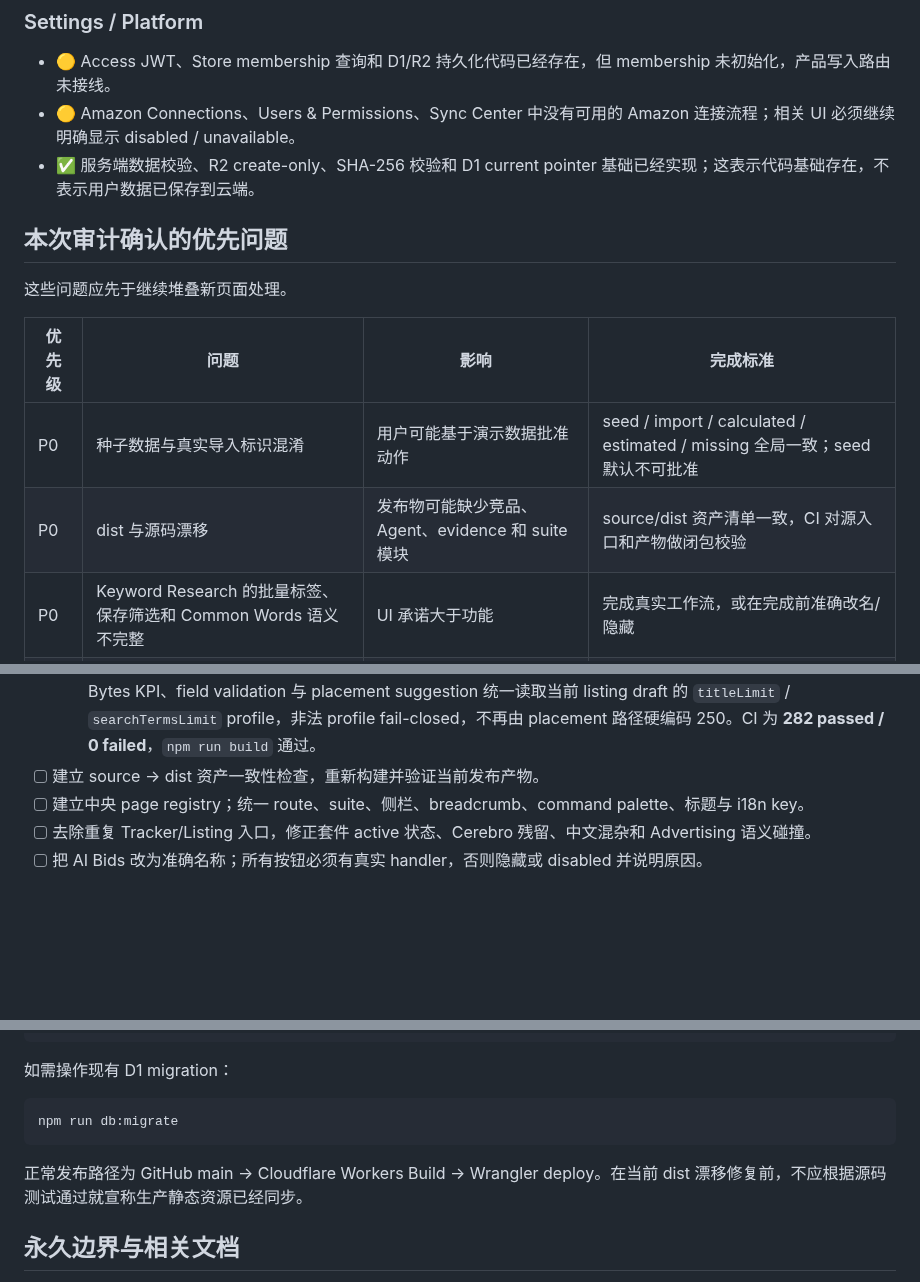
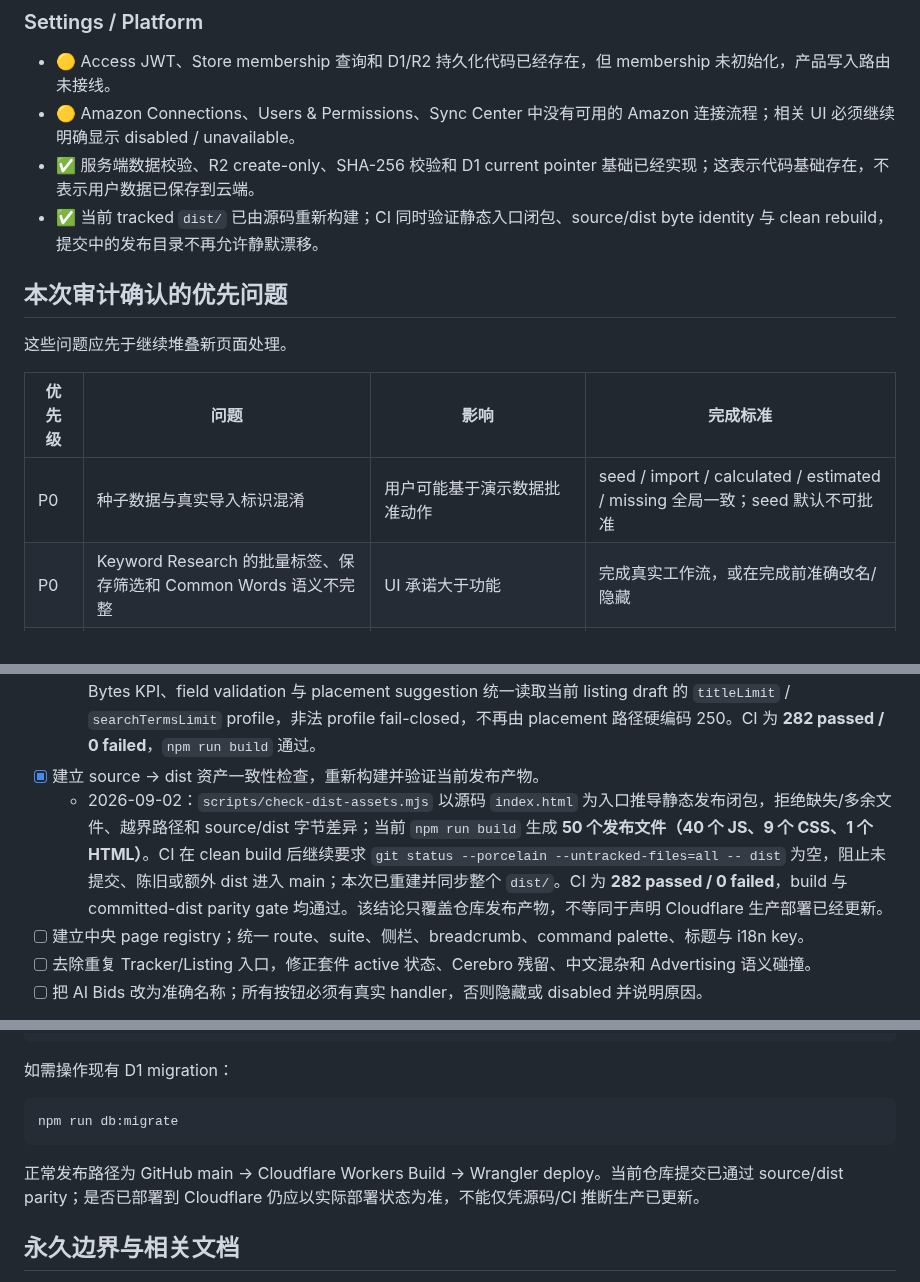
Before and after one commit to mrtanshiyue/amazon-keyword-intelligence, a Markdown page: README.md, 3 parts joined by grey strips. GitHub-like rendering; blank space fills up the shorter version.

Commit message:
docs: mark source dist parity complete

```diff
--- a/README.md
+++ b/README.md
@@ -157,6 +158,7 @@ KeywordOS 的差异化不是复制 Helium 10 或卖家精灵的外部数据库
 - 🟡 Access JWT、Store membership 查询和 D1/R2 持久化代码已经存在，但 membership 未初始化，产品写入路由未接线。
 - 🟡 Amazon Connections、Users & Permissions、Sync Center 中没有可用的 Amazon 连接流程；相关 UI 必须继续明确显示 disabled / unavailable。
 - ✅ 服务端数据校验、R2 create-only、SHA-256 校验和 D1 current pointer 基础已经实现；这表示代码基础存在，不表示用户数据已保存到云端。
+- ✅ 当前 tracked `dist/` 已由源码重新构建；CI 同时验证静态入口闭包、source/dist byte identity 与 clean rebuild，提交中的发布目录不再允许静默漂移。
 
 ## 本次审计确认的优先问题
 
@@ -165,7 +167,6 @@ KeywordOS 的差异化不是复制 Helium 10 或卖家精灵的外部数据库
 | 优先级 | 问题 | 影响 | 完成标准 |
 |---|---|---|---|
 | P0 | 种子数据与真实导入标识混淆 | 用户可能基于演示数据批准动作 | seed / import / calculated / estimated / missing 全局一致；seed 默认不可批准 |
-| P0 | dist 与源码漂移 | 发布物可能缺少竞品、Agent、evidence 和 suite 模块 | source/dist 资产清单一致，CI 对源入口和产物做闭包校验 |
 | P0 | Keyword Research 的批量标签、保存筛选和 Common Words 语义不完整 | UI 承诺大于功能 | 完成真实工作流，或在完成前准确改名/隐藏 |
 | P1 | 页面清单分散，套件 page set 漏项 | 顶部套件高亮、侧栏和 command palette 不一致 | 单一 page registry 驱动 route、suite、标题、侧栏、搜索和 i18n key |
 | P1 | 旧/新入口并存及中英混杂 | 找同一功能要猜路由，语言切换不可信 | 只显示 canonical route；全页面、空态、modal 和 aria 文案审计通过 |
@@ -290,7 +291,8 @@ UI 统一规则：
   - 2026-09-02：`data-recency-actions.js` 直接读取现有 `KeywordOSUIBridge` 的 Ads / Finance 活动行与 Dataset Registry 状态；Registry coverage 只有在 validation、rowCount 与活动数据最新日期一致时才采用，过期 Registry 元数据不会覆盖当前数据。Data Health notice 与 Sync Center tooltip 共用同一 recency model，不再读取 `.schema-list`、coverage 标签或 coverage cell 文本。Ads / Finance 状态模型接线与反 DOM 回归测试已覆盖。CI 为 **276 passed / 0 failed**，`npm run build` 通过。
 - [x] 统一库存 observed-day velocity 和 Listing field profile，消除双口径。
   - 2026-09-02：`growth-consistency-actions.js` 复用既有 `productSalesVelocity()`、`listingCoverage()`、`listingEvidenceTerms()` 与 UTF-8 byte 计算器，把 Inventory Risk / Anomaly Center 的可见日销量、days cover 与风险状态统一为实际 observed dated Ads days；无日期销量证据保持 unavailable。Listing Backend Bytes KPI、field validation 与 placement suggestion 统一读取当前 listing draft 的 `titleLimit` / `searchTermsLimit` profile，非法 profile fail-closed，不再由 placement 路径硬编码 250。CI 为 **282 passed / 0 failed**，`npm run build` 通过。
-- [ ] 建立 source → dist 资产一致性检查，重新构建并验证当前发布产物。
+- [x] 建立 source → dist 资产一致性检查，重新构建并验证当前发布产物。
+  - 2026-09-02：`scripts/check-dist-assets.mjs` 以源码 `index.html` 为入口推导静态发布闭包，拒绝缺失/多余文件、越界路径和 source/dist 字节差异；当前 `npm run build` 生成 **50 个发布文件（40 个 JS、9 个 CSS、1 个 HTML）**。CI 在 clean build 后继续要求 `git status --porcelain --untracked-files=all -- dist` 为空，阻止未提交、陈旧或额外 dist 进入 main；本次已重建并同步整个 `dist/`。CI 为 **282 passed / 0 failed**，build 与 committed-dist parity gate 均通过。该结论只覆盖仓库发布产物，不等同于声明 Cloudflare 生产部署已经更新。
 - [ ] 建立中央 page registry；统一 route、suite、侧栏、breadcrumb、command palette、标题与 i18n key。
 - [ ] 去除重复 Tracker/Listing 入口，修正套件 active 状态、Cerebro 残留、中文混杂和 Advertising 语义碰撞。
 - [ ] 把 AI Bids 改为准确名称；所有按钮必须有真实 handler，否则隐藏或 disabled 并说明原因。
@@ -392,7 +394,7 @@ P3 验收：每个分数和建议均可展开查看输入、公式和限制；
 
     npm run db:migrate
 
-正常发布路径为 GitHub main → Cloudflare Workers Build → Wrangler deploy。在当前 dist 漂移修复前，不应根据源码测试通过就宣称生产静态资源已经同步。
+正常发布路径为 GitHub main → Cloudflare Workers Build → Wrangler deploy。当前仓库提交已通过 source/dist parity；是否已部署到 Cloudflare 仍应以实际部署状态为准，不能仅凭源码/CI 推断生产已更新。
 
 ## 永久边界与相关文档
 
```
Also changed, not shown: other parts of README.md (+1 -0 lines).
